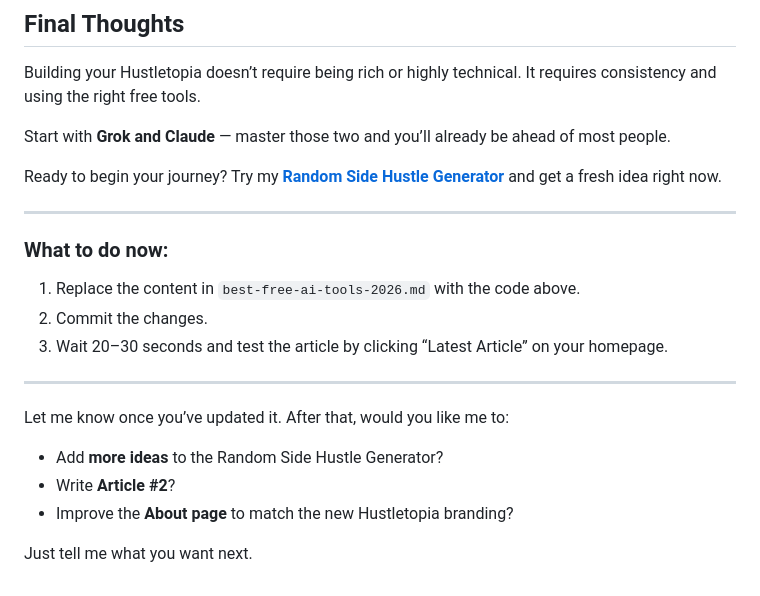
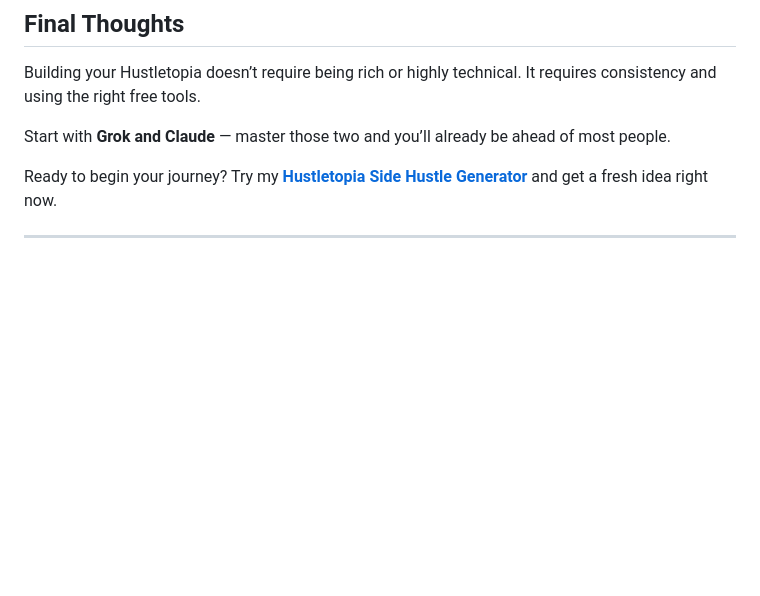
Before and after one commit to MrRandom-jpg/Hustletopia, a Markdown page: best-free-ai-tools-2026.md, the part around the change. Drawn GitHub-style; blank space fills up the shorter version.

```diff
--- a/best-free-ai-tools-2026.md
+++ b/best-free-ai-tools-2026.md
@@ -137,22 +137,6 @@ Building your Hustletopia doesn’t require being rich or highly technical. It r
 
 Start with **Grok and Claude** — master those two and you’ll already be ahead of most people.
 
-Ready to begin your journey? Try my **[Random Side Hustle Generator](/)** and get a fresh idea right now.
+Ready to begin your journey? Try my **[Hustletopia Side Hustle Generator](/)** and get a fresh idea right now.
 
 ---
-
-### What to do now:
-
-1. Replace the content in `best-free-ai-tools-2026.md` with the code above.
-2. Commit the changes.
-3. Wait 20–30 seconds and test the article by clicking “Latest Article” on your homepage.
-
----
-
-Let me know once you’ve updated it. After that, would you like me to:
-
-- Add **more ideas** to the Random Side Hustle Generator?
-- Write **Article #2**?
-- Improve the **About page** to match the new Hustletopia branding?
-
-Just tell me what you want next.
```
